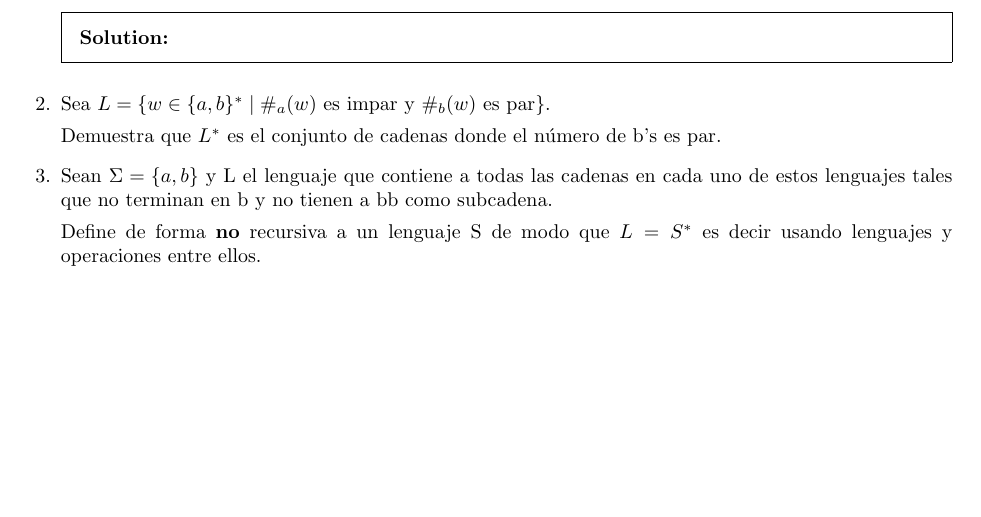
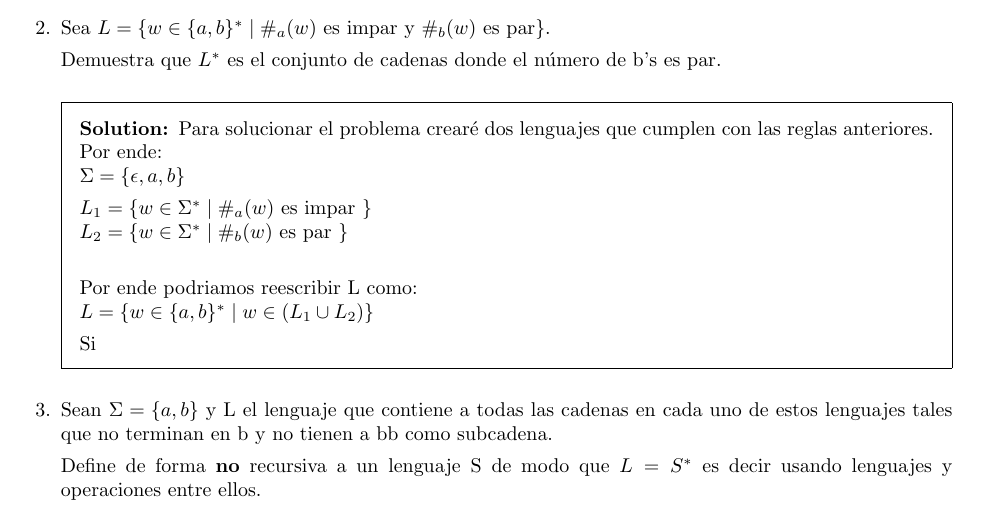
Before and after one commit to Yony6041/automatasClass, a LaTeX problem sheet (main.tex, which reads exams/emax1.tex): part of page 4 of 4, cut at the place of the change, the shorter picture padded with empty space. Compiled offline with pdfLaTeX.

Commit message:
second problem

```diff
--- a/exams/emax1.tex
+++ b/exams/emax1.tex
@@ -18,7 +18,22 @@ Describe las cadenas que contienen los lenguajes $L_{2} \cap L_{3}$ y $L_{1} \cu
 
 Demuestra que $L^{*}$ es el conjunto de cadenas donde el n\'umero de b's es par.
 
+\begin{solution}
+    Para solucionar el problema crear\'e dos lenguajes que cumplen
+    con las reglas anteriores. \\
+    Por ende: \\
+    $\Sigma = \{\epsilon, a,b\}$
 
+    $L_{1} = \{w \in \Sigma^{*}\mid \#_{a}(w)$ es impar \} \\
+    $L_{2} = \{w \in \Sigma^{*}\mid \#_{b}(w)$ es par \} \\
+
+    Por ende podriamos reescribir L como: \\
+    $L = \{w \in \{a,b\}^{*} \mid w \in (L_{1} \cup L_{2})\}$
+
+    Si
+
+
+\end{solution}
 
 \question Sean $\Sigma = \{a,b\}$  y L el lenguaje que contiene a todas las cadenas en cada
 uno de estos lenguajes tales que no terminan en b y no tienen a bb como subcadena.
```
Also changed, not shown: main.pdf.
